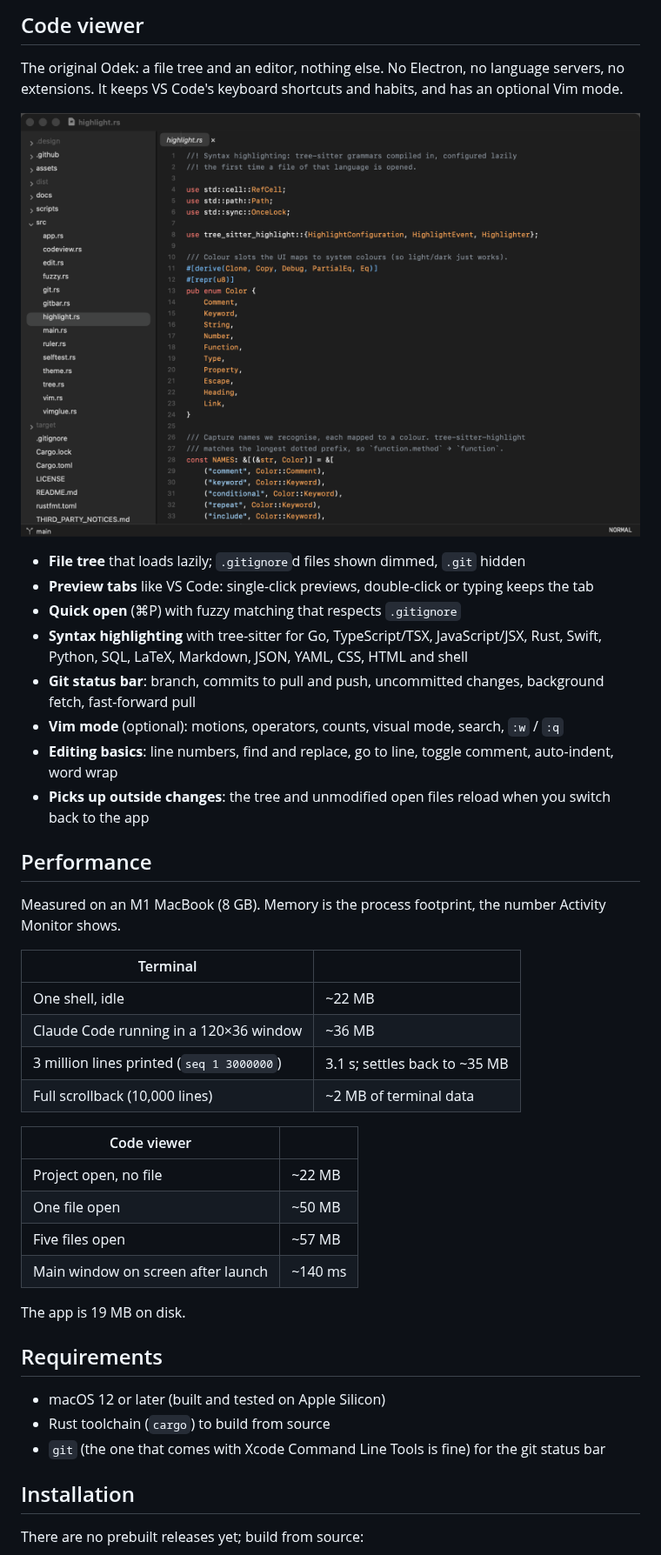
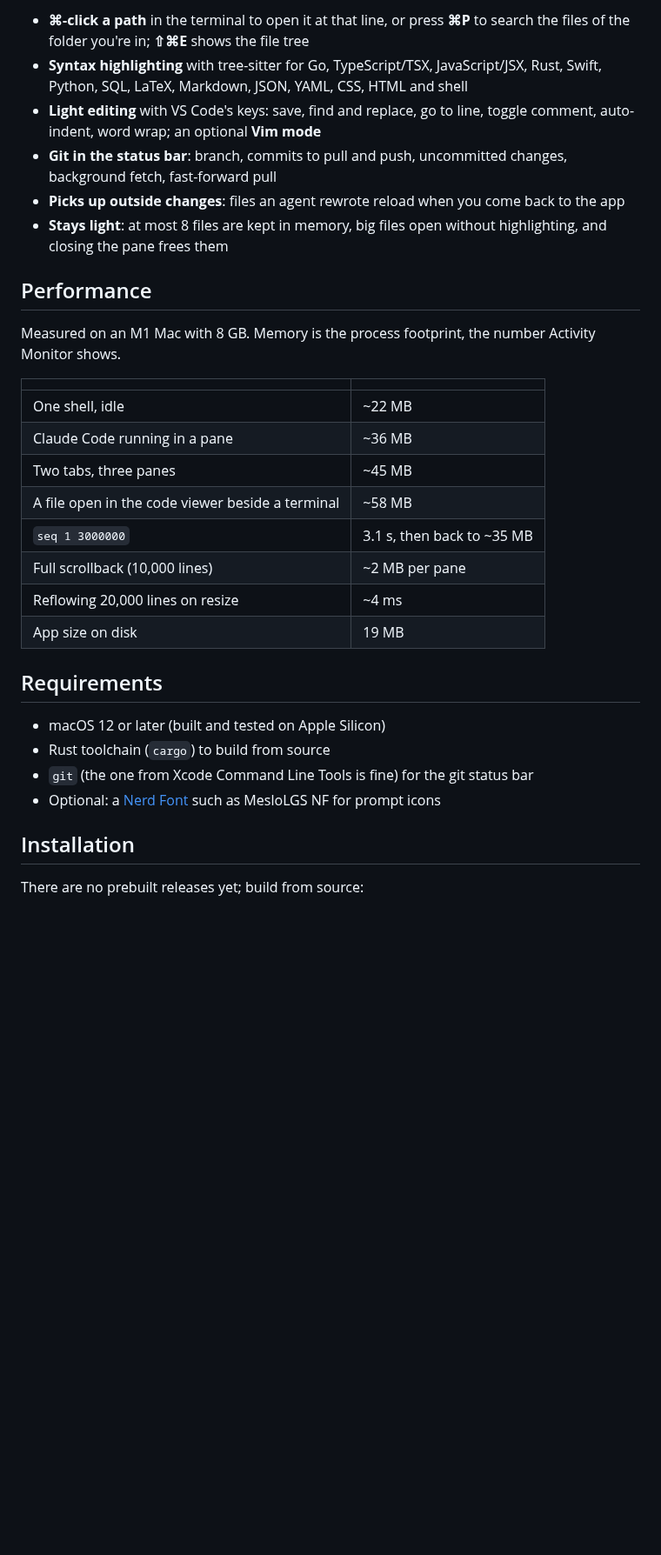
Before and after one commit to HikvIneH/odek, a Markdown page: README.md, the part around one of its changes. Shown at 87% size. Rendered like a GitHub page; pictures changed too: docs/screenshot.png; blank space fills up the shorter version.

```diff
--- a/README.md
+++ b/README.md
@@ -63,49 +64,33 @@ Planned, in this order:
 
-## Code viewer
-
-The original Odek: a file tree and an editor, nothing else. No Electron, no
-language servers, no extensions. It keeps VS Code's keyboard shortcuts and
-habits, and has an optional Vim mode.
-
-<p align="center">
-  <img src="docs/screenshot.png" width="820" alt="Odek's code viewer showing a Rust file with the file tree, syntax highlighting, git branch and Vim mode in the status bar">
-</p>
-
-- **File tree** that loads lazily; `.gitignore`d files shown dimmed, `.git` hidden
-- **Preview tabs** like VS Code: single-click previews, double-click or typing keeps the tab
-- **Quick open** (⌘P) with fuzzy matching that respects `.gitignore`
+- **⌘-click a path** in the terminal to open it at that line, or press **⌘P** to search the files of the folder you're in; **⇧⌘E** shows the file tree
 - **Syntax highlighting** with tree-sitter for Go, TypeScript/TSX, JavaScript/JSX, Rust, Swift, Python, SQL, LaTeX, Markdown, JSON, YAML, CSS, HTML and shell
-- **Git status bar**: branch, commits to pull and push, uncommitted changes, background fetch, fast-forward pull
-- **Vim mode** (optional): motions, operators, counts, visual mode, search, `:w` / `:q`
-- **Editing basics**: line numbers, find and replace, go to line, toggle comment, auto-indent, word wrap
-- **Picks up outside changes**: the tree and unmodified open files reload when you switch back to the app
+- **Light editing** with VS Code's keys: save, find and replace, go to line, toggle comment, auto-indent, word wrap; an optional **Vim mode**
+- **Git in the status bar**: branch, commits to pull and push, uncommitted changes, background fetch, fast-forward pull
+- **Picks up outside changes**: files an agent rewrote reload when you come back to the app
+- **Stays light**: at most 8 files are kept in memory, big files open without highlighting, and closing the pane frees them
 
 ## Performance
 
-Measured on an M1 MacBook (8 GB). Memory is the process footprint, the number
-Activity Monitor shows.
+Measured on an M1 Mac with 8 GB. Memory is the process footprint, the
+number Activity Monitor shows.
 
-| Terminal | |
+| | |
 |---|---|
 | One shell, idle | ~22 MB |
-| Claude Code running in a 120×36 window | ~36 MB |
-| 3 million lines printed (`seq 1 3000000`) | 3.1 s; settles back to ~35 MB |
-| Full scrollback (10,000 lines) | ~2 MB of terminal data |
-
-| Code viewer | |
-|---|---|
-| Project open, no file | ~22 MB |
-| One file open | ~50 MB |
-| Five files open | ~57 MB |
-| Main window on screen after launch | ~140 ms |
-
-The app is 19 MB on disk.
+| Claude Code running in a pane | ~36 MB |
+| Two tabs, three panes | ~45 MB |
+| A file open in the code viewer beside a terminal | ~58 MB |
+| `seq 1 3000000` | 3.1 s, then back to ~35 MB |
+| Full scrollback (10,000 lines) | ~2 MB per pane |
+| Reflowing 20,000 lines on resize | ~4 ms |
+| App size on disk | 19 MB |
 
 ## Requirements
 
 - macOS 12 or later (built and tested on Apple Silicon)
 - Rust toolchain (`cargo`) to build from source
-- `git` (the one that comes with Xcode Command Line Tools is fine) for the git status bar
+- `git` (the one from Xcode Command Line Tools is fine) for the git status bar
+- Optional: a [Nerd Font](https://www.nerdfonts.com) such as MesloLGS NF for prompt icons
 
 ## Installation
 
```
Also changed, not shown: other parts of README.md (+144 -140 lines), 7 other files.
